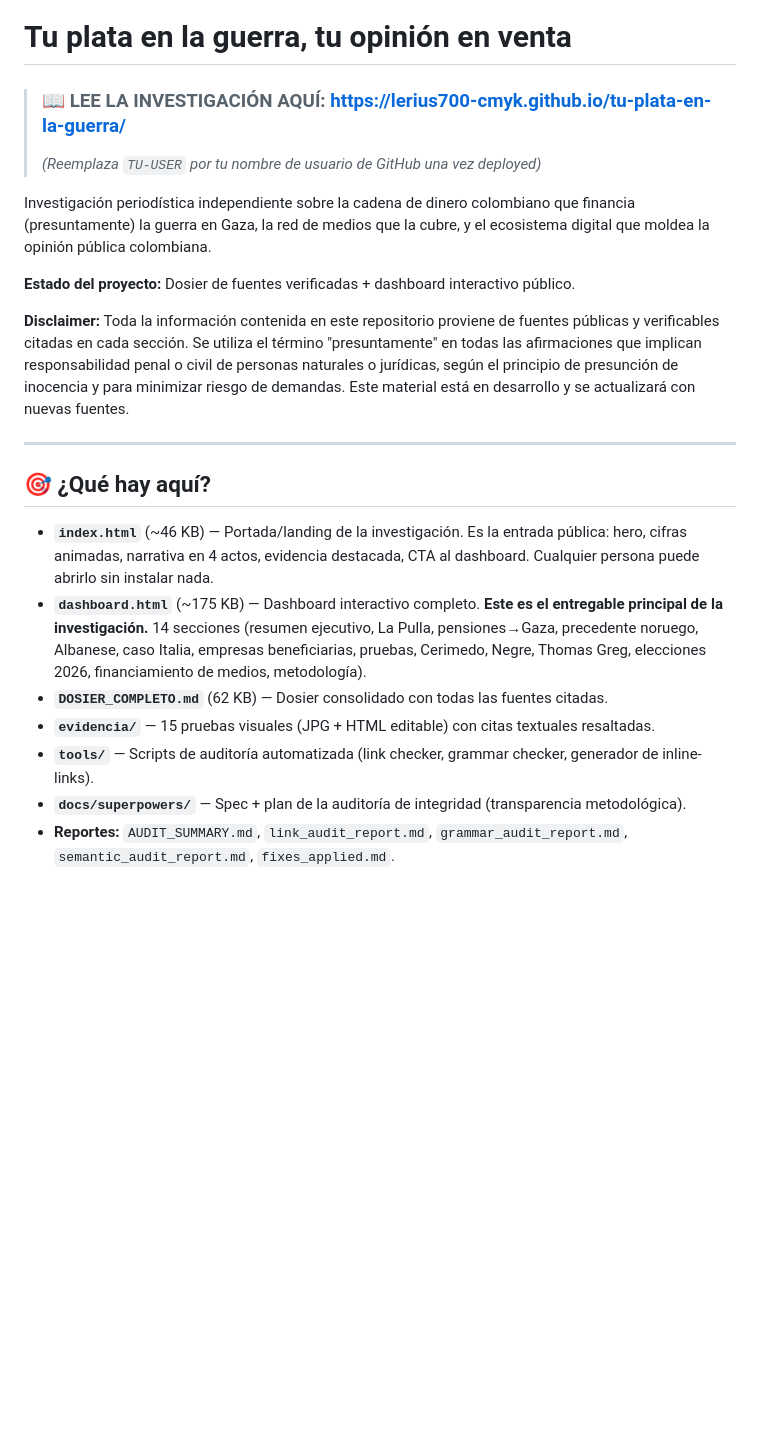
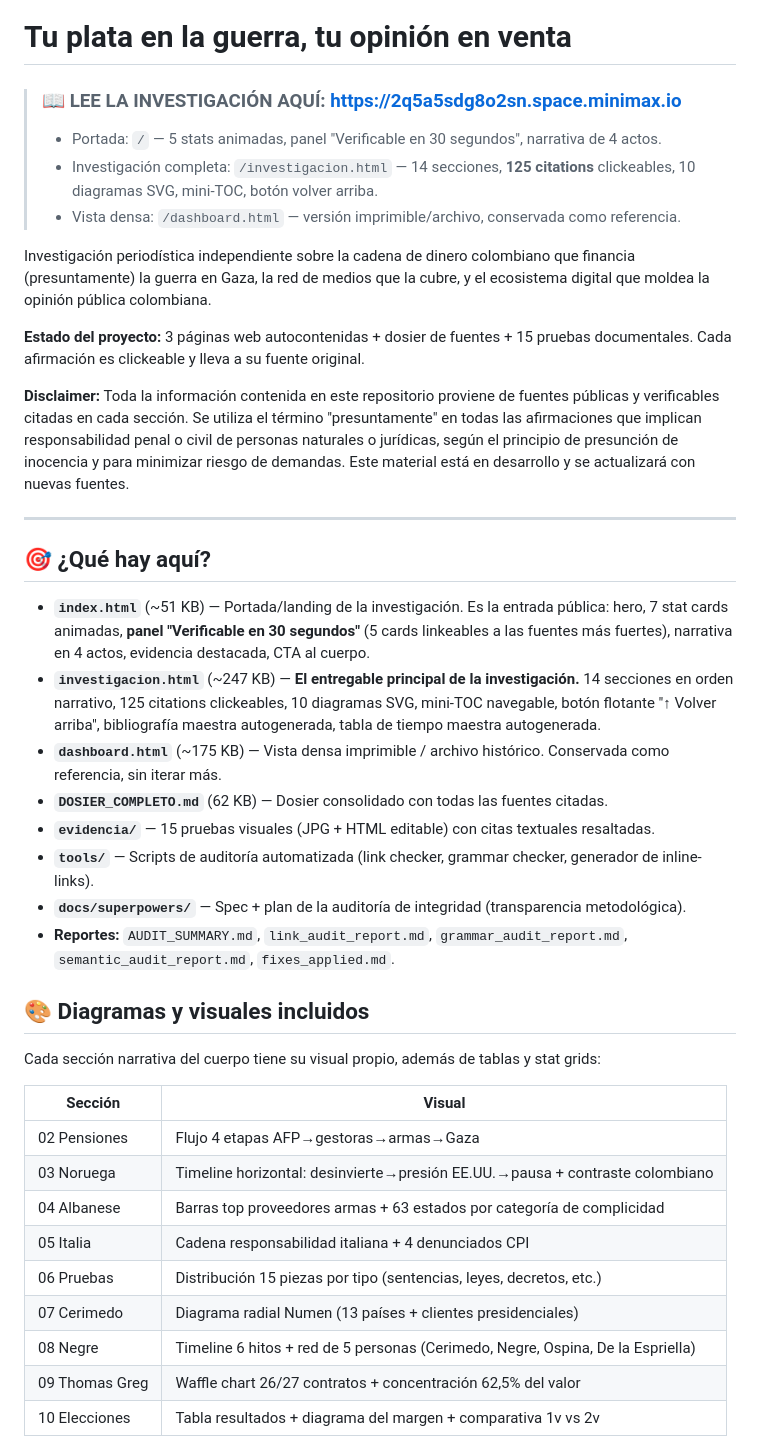
Before and after one commit to lerius700-cmyk/tu-plata-en-la-guerra, a Markdown page: README.md, the part around one of its changes. Drawn GitHub-style; blank space fills up the shorter version.

Commit message:
docs: README actualizado con estado final (14 secciones, 125 citations, 10 diagramas, verify panel, mini-TOC, back-to-top)

```diff
--- a/README.md
+++ b/README.md
@@ -1,12 +1,14 @@
 # Tu plata en la guerra, tu opinión en venta
 
-> ### 📖 **LEE LA INVESTIGACIÓN AQUÍ:** [https://lerius700-cmyk.github.io/tu-plata-en-la-guerra/](https://lerius700-cmyk.github.io/tu-plata-en-la-guerra/)
+> ### 📖 **LEE LA INVESTIGACIÓN AQUÍ:** [https://2q5a5sdg8o2sn.space.minimax.io](https://2q5a5sdg8o2sn.space.minimax.io)
 >
-> *(Reemplaza `TU-USER` por tu nombre de usuario de GitHub una vez deployed)*
+> - Portada: `/` — 5 stats animadas, panel "Verificable en 30 segundos", narrativa de 4 actos.
+> - Investigación completa: `/investigacion.html` — 14 secciones, **125 citations** clickeables, 10 diagramas SVG, mini-TOC, botón volver arriba.
+> - Vista densa: `/dashboard.html` — versión imprimible/archivo, conservada como referencia.
 
 Investigación periodística independiente sobre la cadena de dinero colombiano que financia (presuntamente) la guerra en Gaza, la red de medios que la cubre, y el ecosistema digital que moldea la opinión pública colombiana.
 
-**Estado del proyecto:** Dosier de fuentes verificadas + dashboard interactivo público.
+**Estado del proyecto:** 3 páginas web autocontenidas + dosier de fuentes + 15 pruebas documentales. Cada afirmación es clickeable y lleva a su fuente original.
 
 **Disclaimer:** Toda la información contenida en este repositorio proviene de fuentes públicas y verificables citadas en cada sección. Se utiliza el término "presuntamente" en todas las afirmaciones que implican responsabilidad penal o civil de personas naturales o jurídicas, según el principio de presunción de inocencia y para minimizar riesgo de demandas. Este material está en desarrollo y se actualizará con nuevas fuentes.
 
@@ -14,10 +16,28 @@ Investigación periodística independiente sobre la cadena de dinero colombiano
 
 ## 🎯 ¿Qué hay aquí?
 
-- **`index.html`** (~46 KB) — Portada/landing de la investigación. Es la entrada pública: hero, cifras animadas, narrativa en 4 actos, evidencia destacada, CTA al dashboard. Cualquier persona puede abrirlo sin instalar nada.
-- **`dashboard.html`** (~175 KB) — Dashboard interactivo completo. **Este es el entregable principal de la investigación.** 14 secciones (resumen ejecutivo, La Pulla, pensiones→Gaza, precedente noruego, Albanese, caso Italia, empresas beneficiarias, pruebas, Cerimedo, Negre, Thomas Greg, elecciones 2026, financiamiento de medios, metodología).
+- **`index.html`** (~51 KB) — Portada/landing de la investigación. Es la entrada pública: hero, 7 stat cards animadas, **panel "Verificable en 30 segundos"** (5 cards linkeables a las fuentes más fuertes), narrativa en 4 actos, evidencia destacada, CTA al cuerpo.
+- **`investigacion.html`** (~247 KB) — **El entregable principal de la investigación.** 14 secciones en orden narrativo, 125 citations clickeables, 10 diagramas SVG, mini-TOC navegable, botón flotante "↑ Volver arriba", bibliografía maestra autogenerada, tabla de tiempo maestra autogenerada.
+- **`dashboard.html`** (~175 KB) — Vista densa imprimible / archivo histórico. Conservada como referencia, sin iterar más.
 - **`DOSIER_COMPLETO.md`** (62 KB) — Dosier consolidado con todas las fuentes citadas.
 - **`evidencia/`** — 15 pruebas visuales (JPG + HTML editable) con citas textuales resaltadas.
 - **`tools/`** — Scripts de auditoría automatizada (link checker, grammar checker, generador de inline-links).
 - **`docs/superpowers/`** — Spec + plan de la auditoría de integridad (transparencia metodológica).
 - **Reportes:** `AUDIT_SUMMARY.md`, `link_audit_report.md`, `grammar_audit_report.md`, `semantic_audit_report.md`, `fixes_applied.md`.
+
+## 🎨 Diagramas y visuales incluidos
+
+Cada sección narrativa del cuerpo tiene su visual propio, además de tablas y stat grids:
+
+| Sección | Visual |
+|---|---|
+| 02 Pensiones | Flujo 4 etapas AFP→gestoras→armas→Gaza |
+| 03 Noruega | Timeline horizontal: desinvierte→presión EE.UU.→pausa + contraste colombiano |
+| 04 Albanese | Barras top proveedores armas + 63 estados por categoría de complicidad |
+| 05 Italia | Cadena responsabilidad italiana + 4 denunciados CPI |
+| 06 Pruebas | Distribución 15 piezas por tipo (sentencias, leyes, decretos, etc.) |
+| 07 Cerimedo | Diagrama radial Numen (13 países + clientes presidenciales) |
+| 08 Negre | Timeline 6 hitos + red de 5 personas (Cerimedo, Negre, Ospina, De la Espriella) |
+| 09 Thomas Greg | Waffle chart 26/27 contratos + concentración 62,5% del valor |
+| 10 Elecciones | Tabla resultados + diagrama del margen + comparativa 1v vs 2v |
+
```
Also changed, not shown: other parts of README.md (+15 -0 lines).
